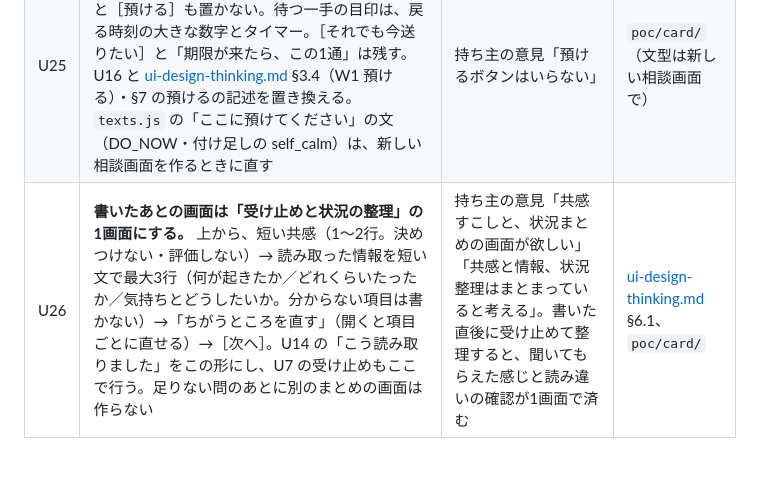
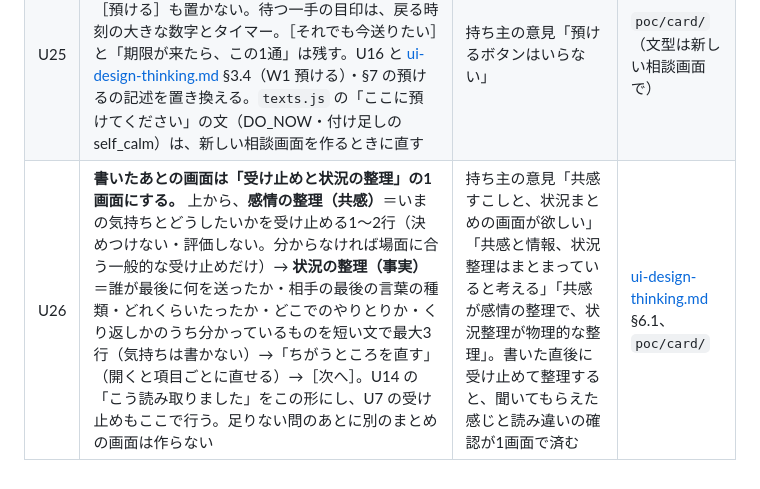
Before and after one commit to kento20020/Seikakushindan, a Markdown page: docs/decisions.md, the part around the change. GitHub-like rendering.

Commit message:
U26 を詳しく：共感は感情の整理（気持ち・どうしたいか）、状況の整理は事実の整理
Co-Authored-By: Claude Opus 5.5 <noreply@anthropic.com>
Claude-Session: https://claude.ai/code/session_01L1j3WkqiZZ4mo3JR7jVDSt

```diff
--- a/docs/decisions.md
+++ b/docs/decisions.md
@@ -113,4 +113,4 @@
 | --- | --- | --- | --- |
 | U24 | **［コピー］は、文面の吹き出しの右上の小さなボタンにする**（押せる範囲は 44px 以上）。大きな主ボタンにしない | 持ち主の意見「コピーがデカい」。大きなボタンがカードの中でいちばん目立ち、文面より先に目に入る | `poc/card/` |
 | U25 | **「預ける」は使わない。** 送る一手の「送りたくなった文は…預ける」の行も、待つ一手の預ける箱と［預ける］も置かない。待つ一手の目印は、戻る時刻の大きな数字とタイマー。［それでも今送りたい］と「期限が来たら、この1通」は残す。U16 と [ui-design-thinking.md](ui-design-thinking.md) §3.4（W1 預ける）・§7 の預けるの記述を置き換える。`texts.js` の「ここに預けてください」の文（DO_NOW・付け足しの self_calm）は、新しい相談画面を作るときに直す | 持ち主の意見「預けるボタンはいらない」 | `poc/card/`（文型は新しい相談画面で） |
-| U26 | **書いたあとの画面は「受け止めと状況の整理」の1画面にする。** 上から、短い共感（1〜2行。決めつけない・評価しない）→ 読み取った情報を短い文で最大3行（何が起きたか／どれくらいたったか／気持ちとどうしたいか。分からない項目は書かない）→「ちがうところを直す」（開くと項目ごとに直せる）→［次へ］。U14 の「こう読み取りました」をこの形にし、U7 の受け止めもここで行う。足りない問のあとに別のまとめの画面は作らない | 持ち主の意見「共感すこしと、状況まとめの画面が欲しい」「共感と情報、状況整理はまとまっていると考える」。書いた直後に受け止めて整理すると、聞いてもらえた感じと読み違いの確認が1画面で済む | [ui-design-thinking.md](ui-design-thinking.md) §6.1、`poc/card/` |
+| U26 | **書いたあとの画面は「受け止めと状況の整理」の1画面にする。** 上から、**感情の整理（共感）**＝いまの気持ちとどうしたいかを受け止める1〜2行（決めつけない・評価しない。分からなければ場面に合う一般的な受け止めだけ）→ **状況の整理（事実）**＝誰が最後に何を送ったか・相手の最後の言葉の種類・どれくらいたったか・どこでのやりとりか・くり返しかのうち分かっているものを短い文で最大3行（気持ちは書かない）→「ちがうところを直す」（開くと項目ごとに直せる）→［次へ］。U14 の「こう読み取りました」をこの形にし、U7 の受け止めもここで行う。足りない問のあとに別のまとめの画面は作らない | 持ち主の意見「共感すこしと、状況まとめの画面が欲しい」「共感と情報、状況整理はまとまっていると考える」「共感が感情の整理で、状況整理が物理的な整理」。書いた直後に受け止めて整理すると、聞いてもらえた感じと読み違いの確認が1画面で済む | [ui-design-thinking.md](ui-design-thinking.md) §6.1、`poc/card/` |
```
Also changed, not shown: CLAUDE.md (+1 -1 lines), docs/ui-design-thinking.md (+2 -2 lines).
